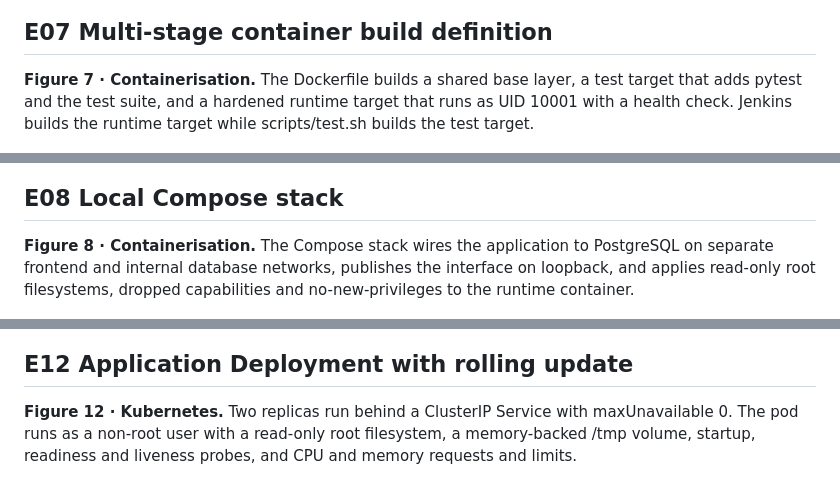
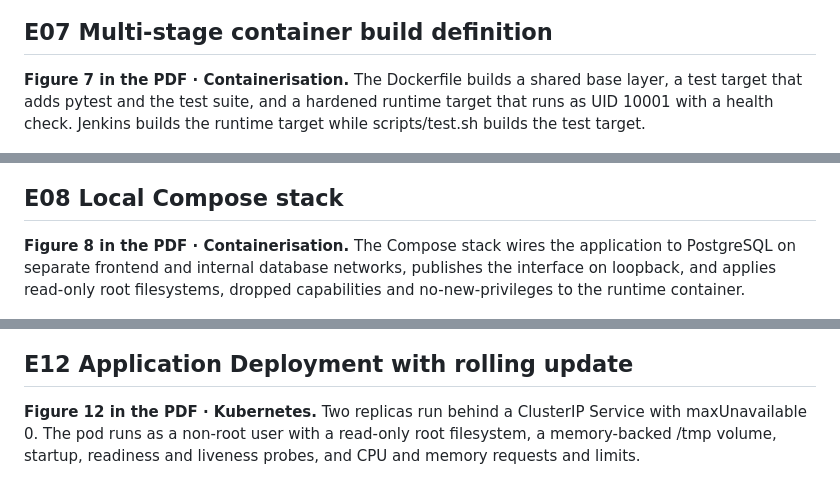
Before and after one commit to ArghyadiptaGoswami4259/DEV_OPS_LAB_CAPSTONE, a Markdown page: docs/EVIDENCE.md, 3 parts joined by grey strips. GitHub-like rendering.

```diff
--- a/docs/EVIDENCE.md
+++ b/docs/EVIDENCE.md
@@ -58,13 +58,13 @@ proves and, where relevant, what it does not prove.
 
 ## E07 Multi-stage container build definition
 
-**Figure 7 · Containerisation.** The Dockerfile builds a shared base layer, a test target that adds pytest and the test suite, and a hardened runtime target that runs as UID 10001 with a health check. Jenkins builds the runtime target while scripts/test.sh builds the test target.
+**Figure 7 in the PDF · Containerisation.** The Dockerfile builds a shared base layer, a test target that adds pytest and the test suite, and a hardened runtime target that runs as UID 10001 with a health check. Jenkins builds the runtime target while scripts/test.sh builds the test target.
 
 ![E07: Multi-stage container build definition](evidence/E07.png)
 
 ## E08 Local Compose stack
 
-**Figure 8 · Containerisation.** The Compose stack wires the application to PostgreSQL on separate frontend and internal database networks, publishes the interface on loopback, and applies read-only root filesystems, dropped capabilities and no-new-privileges to the runtime container.
+**Figure 8 in the PDF · Containerisation.** The Compose stack wires the application to PostgreSQL on separate frontend and internal database networks, publishes the interface on loopback, and applies read-only root filesystems, dropped capabilities and no-new-privileges to the runtime container.
 
 ![E08: Local Compose stack](evidence/E08.png)
 
@@ -88,7 +88,7 @@ proves and, where relevant, what it does not prove.
 
 ## E12 Application Deployment with rolling update
 
-**Figure 12 · Kubernetes.** Two replicas run behind a ClusterIP Service with maxUnavailable 0. The pod runs as a non-root user with a read-only root filesystem, a memory-backed /tmp volume, startup, readiness and liveness probes, and CPU and memory requests and limits.
+**Figure 12 in the PDF · Kubernetes.** Two replicas run behind a ClusterIP Service with maxUnavailable 0. The pod runs as a non-root user with a read-only root filesystem, a memory-backed /tmp volume, startup, readiness and liveness probes, and CPU and memory requests and limits.
 
 ![E12: Application Deployment with rolling update](evidence/E12.png)
 
```
Also changed, not shown: other parts of docs/EVIDENCE.md (+31 -31 lines), docs/evidence/E01.png, docs/evidence/E10.png, docs/evidence/E13.png, 2 other files.
